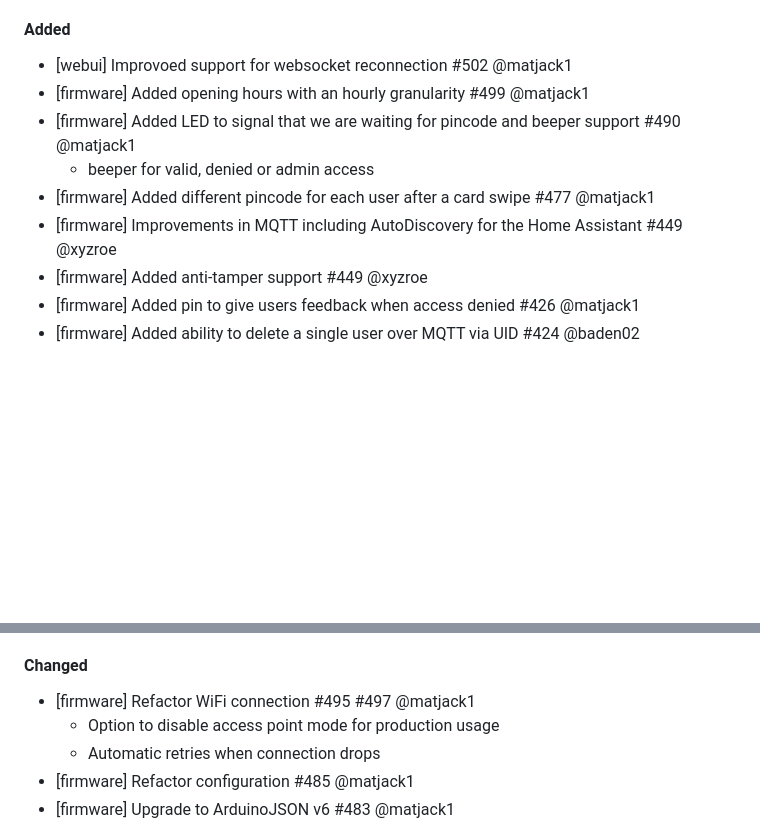
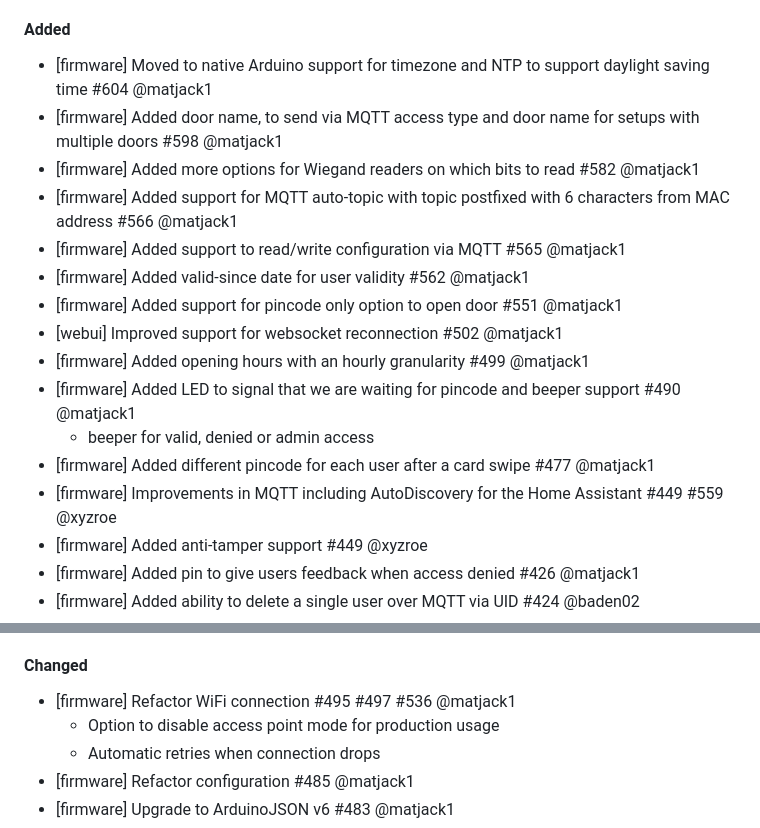
Before and after one commit to esprfid/esp-rfid, a Markdown page: CHANGELOG.md, 2 parts joined by grey strips. GitHub-like rendering; blank space fills up the shorter version.

```diff
--- a/CHANGELOG.md
+++ b/CHANGELOG.md
@@ -8,12 +8,19 @@ All notable changes to this project will be documented in this file.
 - [firmware] MQTT endpoints have been changed to be more consistent and complete #501 @matjack1
 
 #### Added
-- [webui] Improvoed support for websocket reconnection #502 @matjack1
+- [firmware] Moved to native Arduino support for timezone and NTP to support daylight saving time #604 @matjack1
+- [firmware] Added door name, to send via MQTT access type and door name for setups with multiple doors #598 @matjack1
+- [firmware] Added more options for Wiegand readers on which bits to read #582 @matjack1
+- [firmware] Added support for MQTT auto-topic with topic postfixed with 6 characters from MAC address #566 @matjack1
+- [firmware] Added support to read/write configuration via MQTT #565 @matjack1
+- [firmware] Added valid-since date for user validity #562 @matjack1
+- [firmware] Added support for pincode only option to open door #551 @matjack1
+- [webui] Improved support for websocket reconnection #502 @matjack1
 - [firmware] Added opening hours with an hourly granularity #499 @matjack1
 - [firmware] Added LED to signal that we are waiting for pincode and beeper support #490 @matjack1
     - beeper for valid, denied or admin access
 - [firmware] Added different pincode for each user after a card swipe #477 @matjack1
-- [firmware] Improvements in MQTT including AutoDiscovery for the Home Assistant #449 @xyzroe
+- [firmware] Improvements in MQTT including AutoDiscovery for the Home Assistant #449 #559 @xyzroe
 - [firmware] Added anti-tamper support #449 @xyzroe
 - [firmware] Added pin to give users feedback when access denied #426 @matjack1
 - [firmware] Added ability to delete a single user over MQTT via UID #424 @baden02
@@ -30,7 +37,7 @@ All notable changes to this project will be documented in this file.
 - [firmware] Added button to open door and door status pin @nardev
 
 #### Changed
-- [firmware] Refactor WiFi connection #495 #497 @matjack1
+- [firmware] Refactor WiFi connection #495 #497 #536 @matjack1
     - Option to disable access point mode for production usage
     - Automatic retries when connection drops
 - [firmware] Refactor configuration #485 @matjack1
```
Also changed, not shown: CONTRIBUTING.md (added, +52 -0 lines), README-MQTT.md (+24 -2 lines), demo/mqtt-settings.png, 2 other files.
